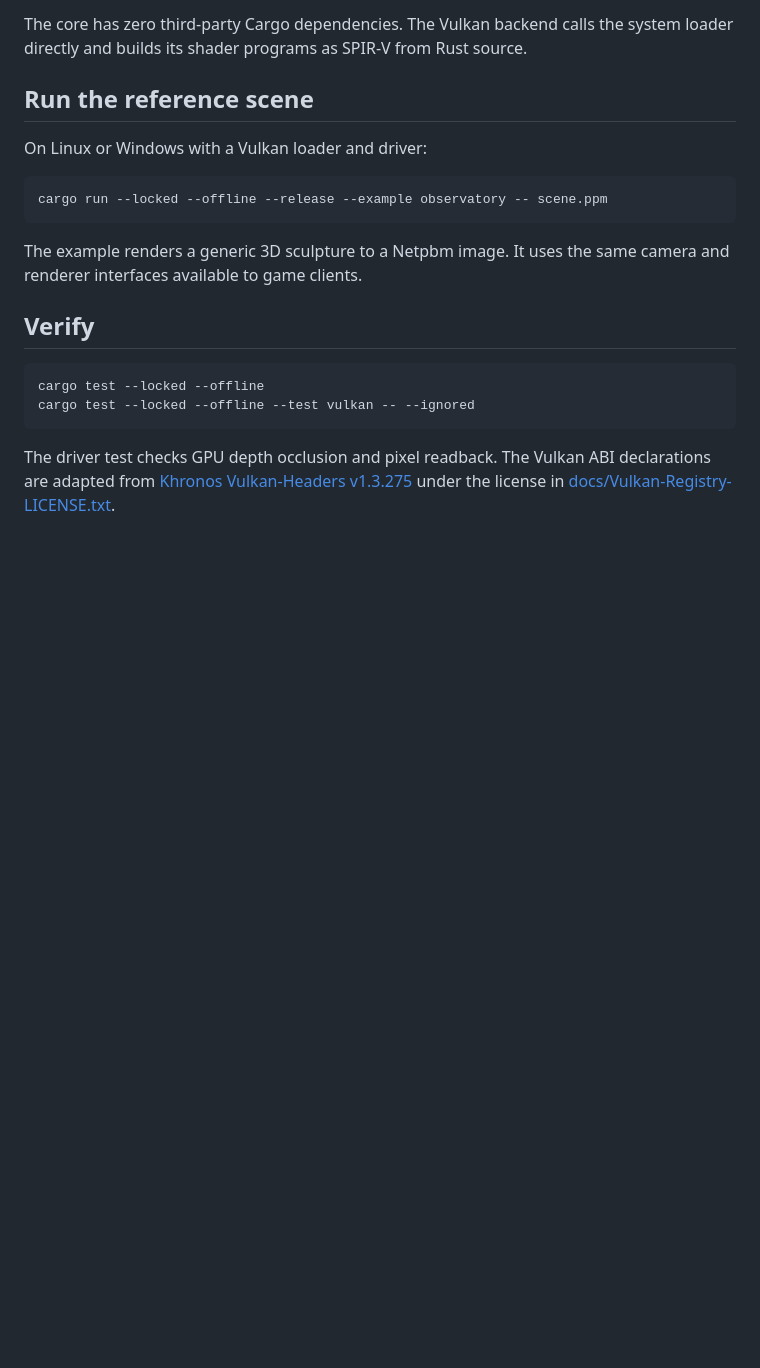
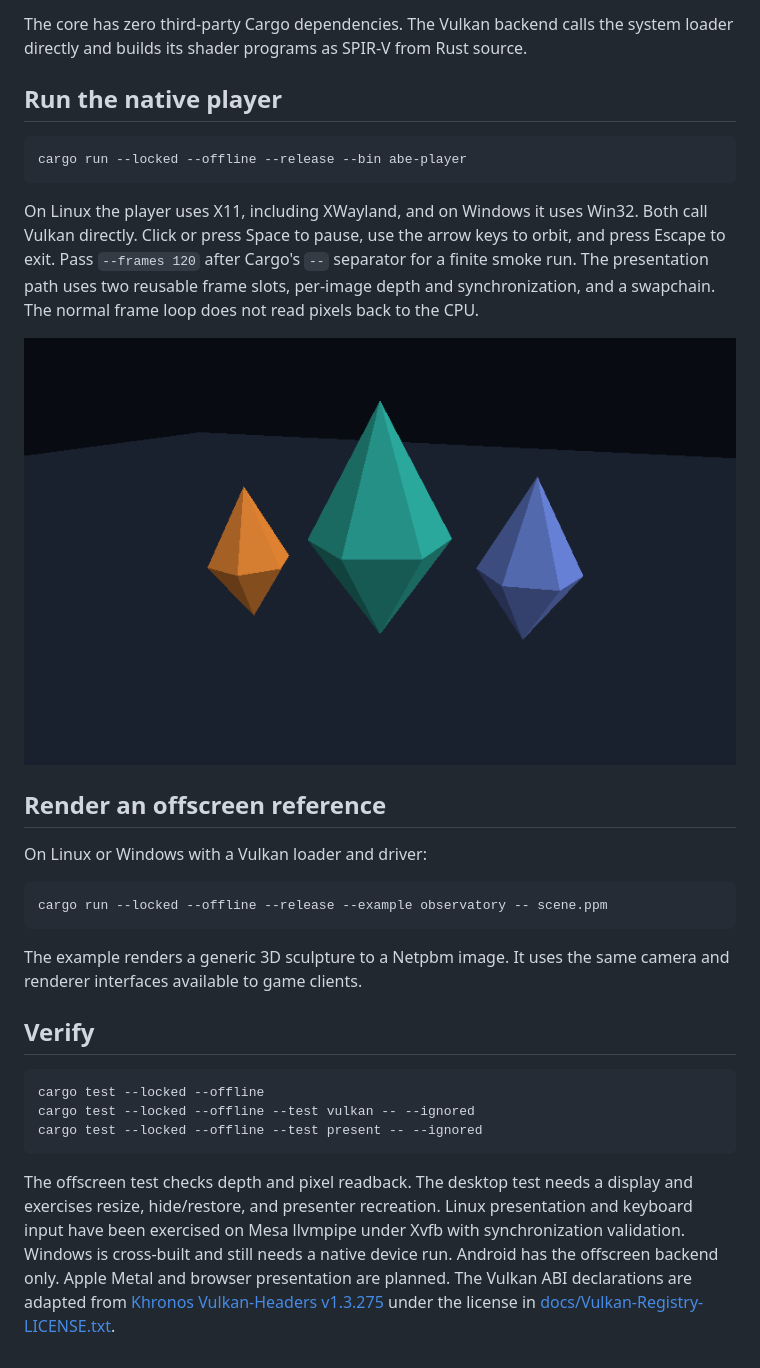
Before and after one commit to abrahamahn/abe-engine, a Markdown page: README.md, the part around the change. Rendered like a GitHub page; pictures changed too: docs/player.png (added); blank space fills up the shorter version.

Commit message:
Present interactive Vulkan frames through native X11 and Win32 hosts

````diff
--- a/README.md
+++ b/README.md
@@ -4,7 +4,17 @@ ABE is a native Rust game engine in development. Its player, editor and build to
 
 The core has zero third-party Cargo dependencies. The Vulkan backend calls the system loader directly and builds its shader programs as SPIR-V from Rust source.
 
-## Run the reference scene
+## Run the native player
+
+```sh
+cargo run --locked --offline --release --bin abe-player
+```
+
+On Linux the player uses X11, including XWayland, and on Windows it uses Win32. Both call Vulkan directly. Click or press Space to pause, use the arrow keys to orbit, and press Escape to exit. Pass `--frames 120` after Cargo's `--` separator for a finite smoke run. The presentation path uses two reusable frame slots, per-image depth and synchronization, and a swapchain. The normal frame loop does not read pixels back to the CPU.
+
+![The native player on a Linux virtual display](docs/player.png)
+
+## Render an offscreen reference
 
 On Linux or Windows with a Vulkan loader and driver:
 
@@ -19,6 +29,7 @@ The example renders a generic 3D sculpture to a Netpbm image. It uses the same c
 ```sh
 cargo test --locked --offline
 cargo test --locked --offline --test vulkan -- --ignored
+cargo test --locked --offline --test present -- --ignored
 ```
 
-The driver test checks GPU depth occlusion and pixel readback. The Vulkan ABI declarations are adapted from [Khronos Vulkan-Headers v1.3.275](https://github.com/KhronosGroup/Vulkan-Headers/tree/v1.3.275) under the license in [docs/Vulkan-Registry-LICENSE.txt](docs/Vulkan-Registry-LICENSE.txt).
+The offscreen test checks depth and pixel readback. The desktop test needs a display and exercises resize, hide/restore, and presenter recreation. Linux presentation and keyboard input have been exercised on Mesa llvmpipe under Xvfb with synchronization validation. Windows is cross-built and still needs a native device run. Android has the offscreen backend only. Apple Metal and browser presentation are planned. The Vulkan ABI declarations are adapted from [Khronos Vulkan-Headers v1.3.275](https://github.com/KhronosGroup/Vulkan-Headers/tree/v1.3.275) under the license in [docs/Vulkan-Registry-LICENSE.txt](docs/Vulkan-Registry-LICENSE.txt).
````
Also changed, not shown: 15 other files.
